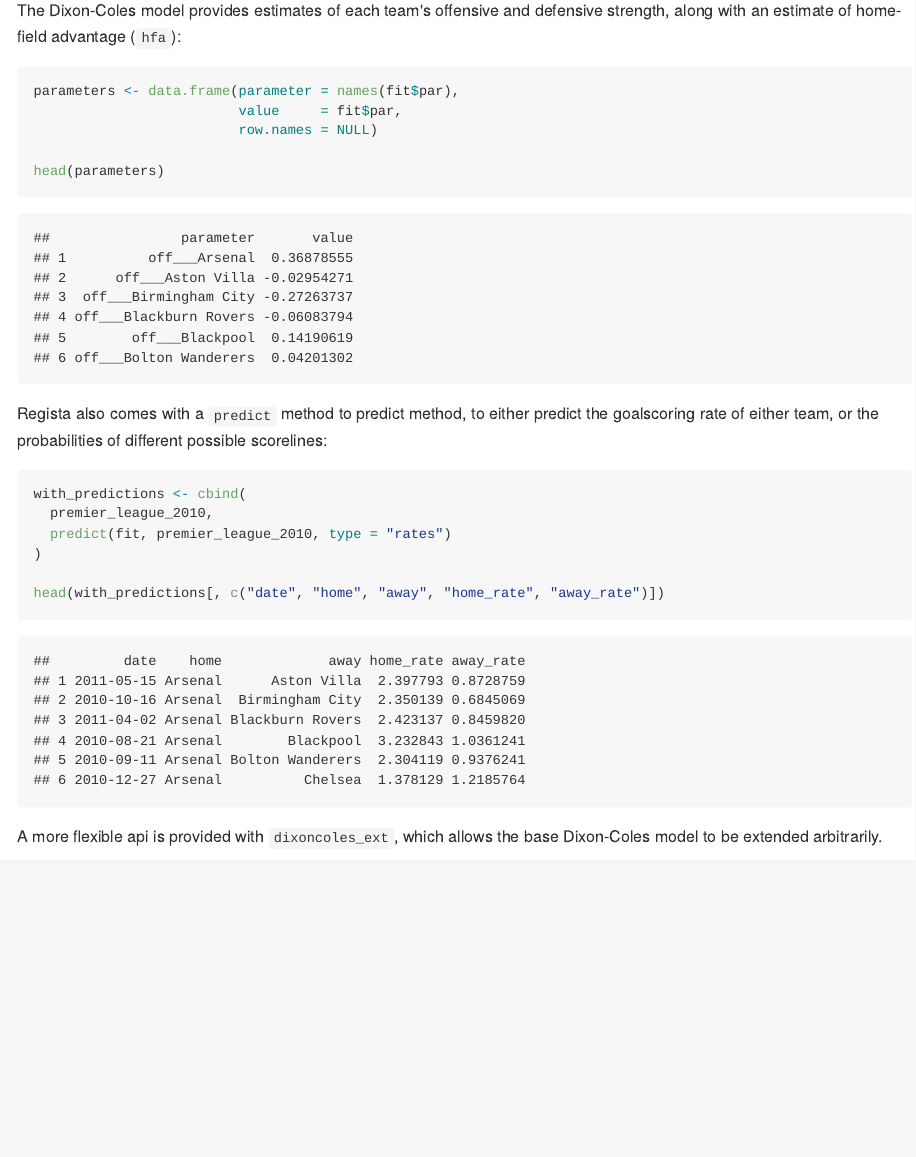
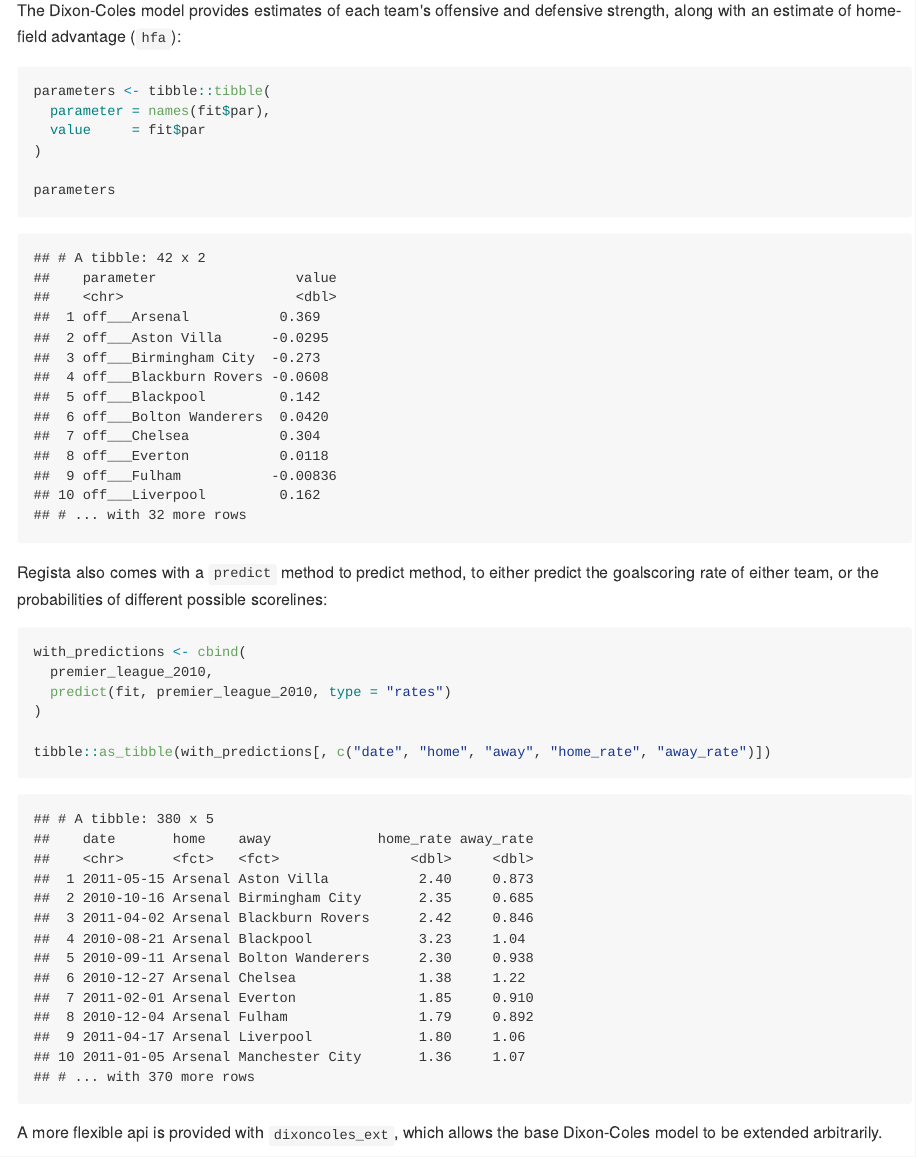
Before and after one commit to Torvaney/regista, an R Markdown document (README.Rmd): the page in a window 1100 px wide, from 1070 px down. The pictures show the output file README.md that the author committed with the source, drawn offline in the style of GitHub; badge pictures from the web are left out.

Commit message:
Use tibbles
Closes #16

````diff
--- a/README.Rmd
+++ b/README.Rmd
@@ -48,11 +48,12 @@ The Dixon-Coles model provides estimates of each team's offensive and defensive
 an estimate of home-field advantage (`hfa`):
 
 ```{r}
-parameters <- data.frame(parameter = names(fit$par),
-                         value     = fit$par,
-                         row.names = NULL)
+parameters <- tibble::tibble(
+  parameter = names(fit$par),
+  value     = fit$par
+)
 
-head(parameters)
+parameters
 ```
 
 Regista also comes with a `predict` method to predict method, to either predict the goalscoring rate of either team, or the probabilities of different possible scorelines:
@@ -63,7 +64,7 @@ with_predictions <- cbind(
   predict(fit, premier_league_2010, type = "rates")
 )
 
-head(with_predictions[, c("date", "home", "away", "home_rate", "away_rate")])
+tibble::as_tibble(with_predictions[, c("date", "home", "away", "home_rate", "away_rate")])
 ```
 
 A more flexible api is provided with `dixoncoles_ext`, which allows the base Dixon-Coles model to be extended arbitrarily.
````
Also changed, not shown: R/dixoncoles.R (+3 -3 lines), README.md, 1 other file.
